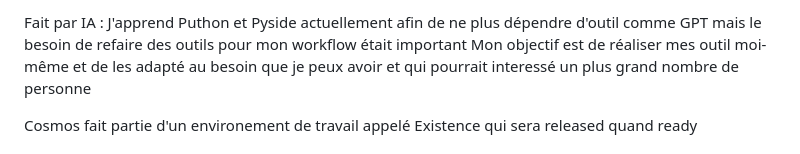
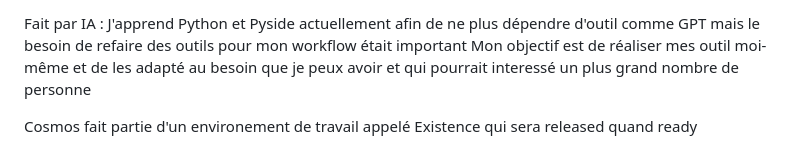
Before and after one commit to Sonaed/Cosmos, a Markdown page: README.md, the part around the change. Rendered like a GitHub page.

Commit message:
Fix typo in README.md for 'Python'

```diff
--- a/README.md
+++ b/README.md
@@ -1,4 +1,4 @@
-Fait par IA : J'apprend Puthon et Pyside actuellement afin de ne plus dépendre d'outil comme GPT mais le besoin de refaire des outils pour mon workflow était important
+Fait par IA : J'apprend Python et Pyside actuellement afin de ne plus dépendre d'outil comme GPT mais le besoin de refaire des outils pour mon workflow était important
 Mon objectif est de réaliser mes outil moi-même et de les adapté au besoin que je peux avoir et qui pourrait interessé un plus grand nombre de personne
 
 Cosmos fait partie d'un environement de travail appelé Existence qui sera released quand ready
```
